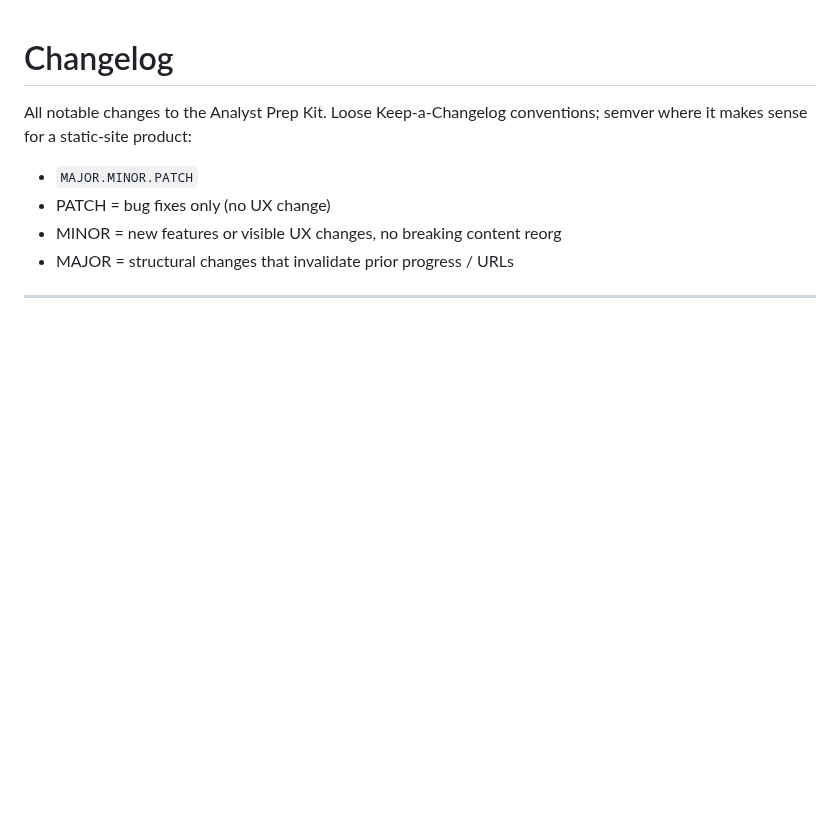
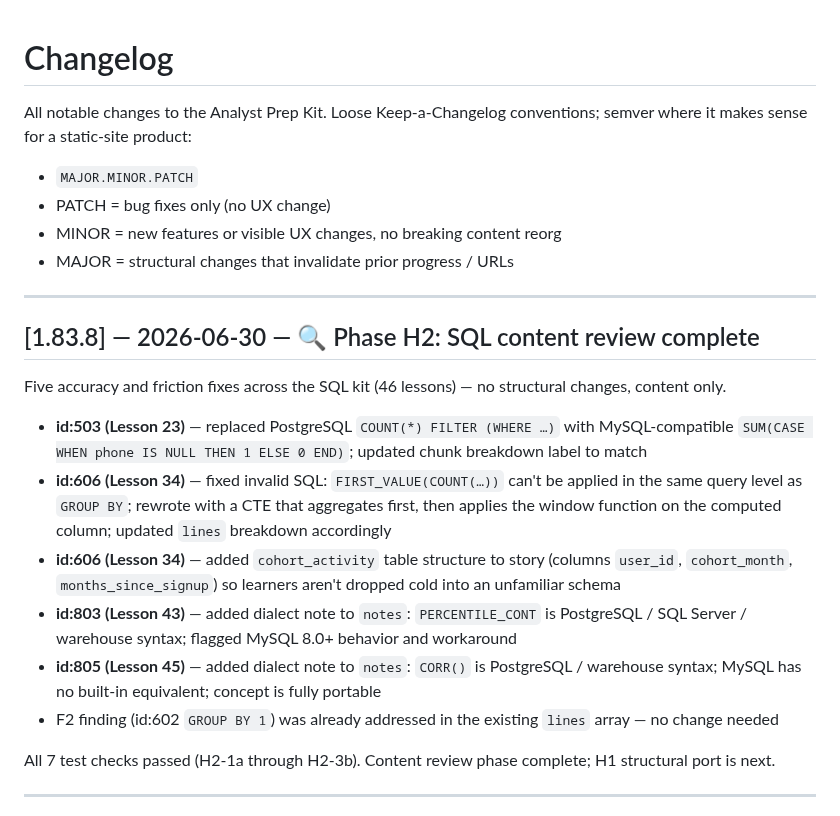
Before and after one commit to michaelnocito/analyst-prep-kit, a Markdown page: CHANGELOG.md, the part around the change. Rendered like a GitHub page; blank space fills up the shorter version.

Commit message:
docs: mark H2 SQL content review complete; update roadmap to v1.83.8

```diff
--- a/CHANGELOG.md
+++ b/CHANGELOG.md
@@ -6,6 +6,21 @@ conventions; semver where it makes sense for a static-site product:
 - PATCH = bug fixes only (no UX change)
 - MINOR = new features or visible UX changes, no breaking content reorg
 - MAJOR = structural changes that invalidate prior progress / URLs
+
+---
+
+## [1.83.8] — 2026-06-30 — 🔍 Phase H2: SQL content review complete
+
+Five accuracy and friction fixes across the SQL kit (46 lessons) — no structural changes, content only.
+
+- **id:503 (Lesson 23)** — replaced PostgreSQL `COUNT(*) FILTER (WHERE …)` with MySQL-compatible `SUM(CASE WHEN phone IS NULL THEN 1 ELSE 0 END)`; updated chunk breakdown label to match
+- **id:606 (Lesson 34)** — fixed invalid SQL: `FIRST_VALUE(COUNT(…))` can't be applied in the same query level as `GROUP BY`; rewrote with a CTE that aggregates first, then applies the window function on the computed column; updated `lines` breakdown accordingly
+- **id:606 (Lesson 34)** — added `cohort_activity` table structure to story (columns `user_id`, `cohort_month`, `months_since_signup`) so learners aren't dropped cold into an unfamiliar schema
+- **id:803 (Lesson 43)** — added dialect note to `notes`: `PERCENTILE_CONT` is PostgreSQL / SQL Server / warehouse syntax; flagged MySQL 8.0+ behavior and workaround
+- **id:805 (Lesson 45)** — added dialect note to `notes`: `CORR()` is PostgreSQL / warehouse syntax; MySQL has no built-in equivalent; concept is fully portable
+- F2 finding (id:602 `GROUP BY 1`) was already addressed in the existing `lines` array — no change needed
+
+All 7 test checks passed (H2-1a through H2-3b). Content review phase complete; H1 structural port is next.
 
 ---
 
```
Also changed, not shown: ROADMAP.md (+3 -1 lines).
